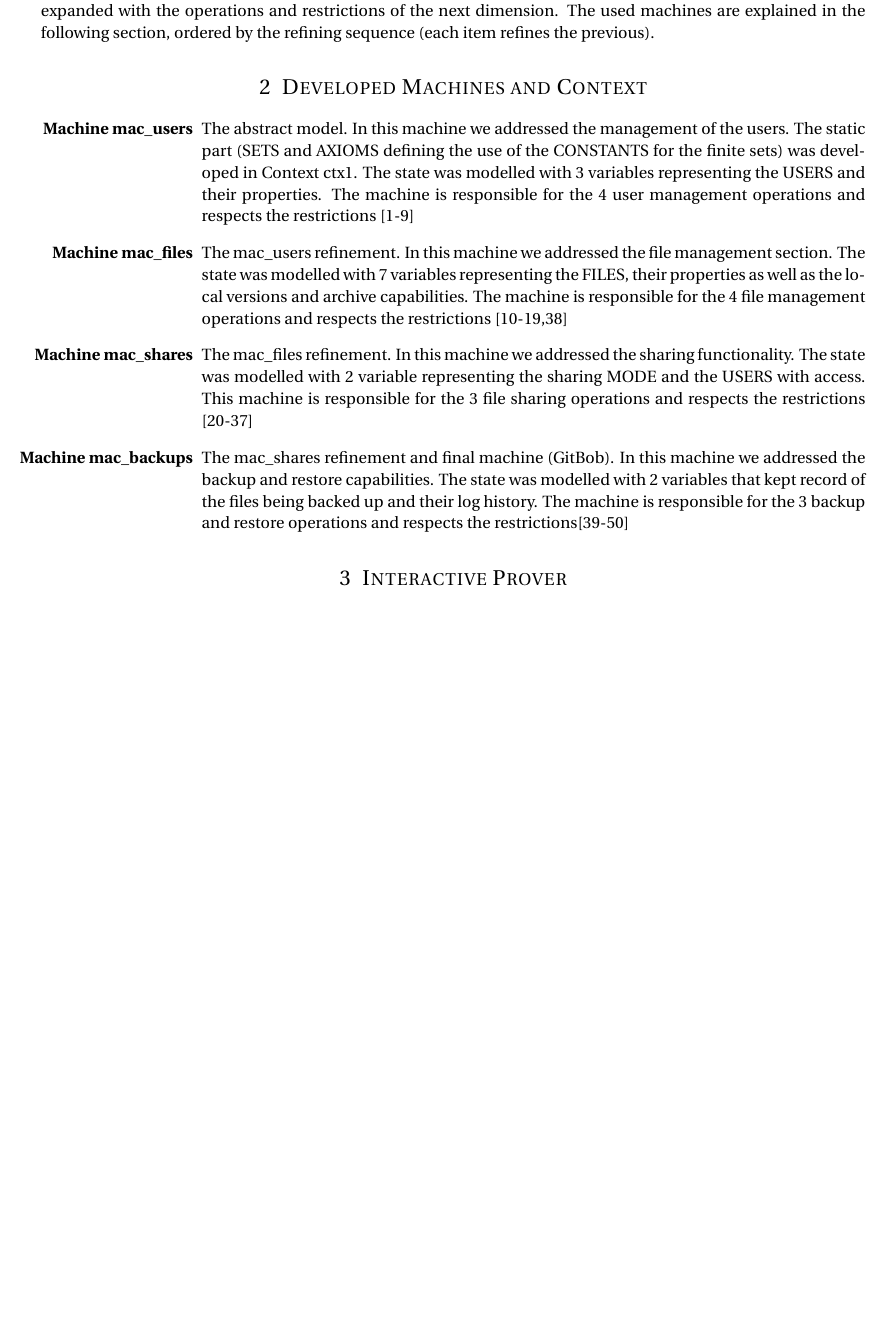
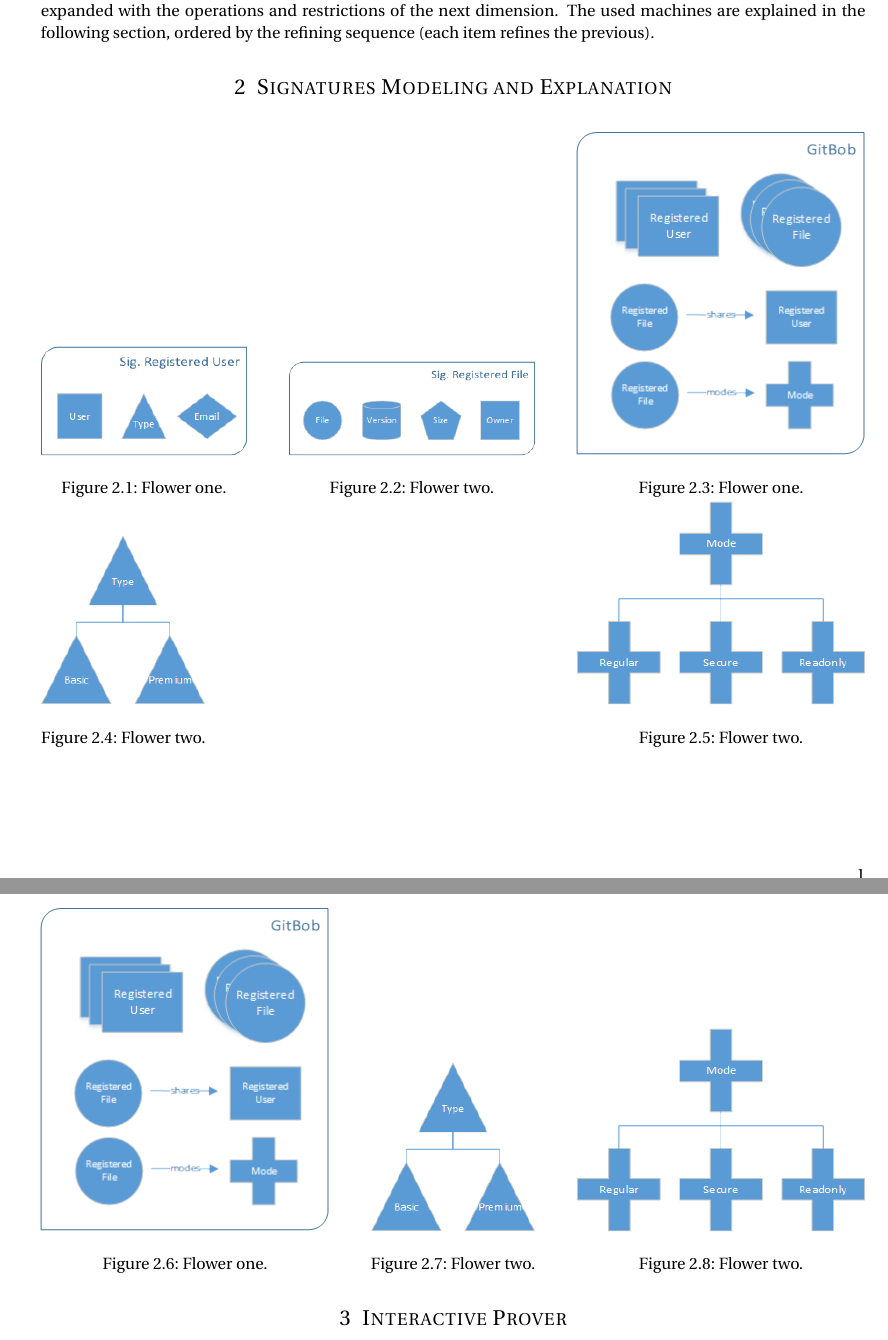
Before and after one commit to phalloc/rodin-es, a LaTeX document (Report-P2/report.tex): part of the page before the commit and two parts of pages 1 and 2 of 2 after it, the two joined at a grey line, cut so that both start at the same text, the shorter picture padded with empty space. Compiled offline with pdfLaTeX.

Commit message:
updated second report

```diff
--- a/Report-P2/report.tex
+++ b/Report-P2/report.tex
@@ -43,6 +43,7 @@
 \setlength{\headheight}{13.6pt} % Customize the height of the header
 \usepackage{enumitem}
 \setlist{leftmargin=35mm}
+\usepackage{graphicx}
 
 \numberwithin{equation}{section} % Number equations within sections (i.e. 1.1, 1.2, 2.1, 2.2 instead of 1, 2, 3, 4)
 \numberwithin{figure}{section} % Number figures within sections (i.e. 1.1, 1.2, 2.1, 2.2 instead of 1, 2, 3, 4)
@@ -79,13 +80,54 @@
 \section{Project Approach}
 Given the operations and restrictions presented in the project statement the group decided to use a hierarchical approach, where each machine would be responsible for a specific group of operations and restrictions. This allows the use of a refinement process where each machine considers a single dimension and is then refined and expanded with the operations and restrictions of the next dimension. The used machines are explained in the following section, ordered by the refining sequence (each item refines the previous).
 
-\section{Developed Machines and Context}
-\begin{itemize}
-	\item[\textbf{Machine mac\_users}]The abstract model. In this machine we addressed the management of the users. The static part (SETS and AXIOMS defining the use of the CONSTANTS for the finite sets) was developed in Context ctx1. The state was modelled with 3 variables representing the USERS and their properties. The machine is responsible for the 4 user management operations and respects the restrictions [1-9]
-	\item[\textbf{Machine mac\_files}]The mac\_users refinement. In this machine we addressed the file management section. The state was modelled with 7 variables representing the FILES, their properties as well as the local versions and archive capabilities. The machine is responsible for the 4 file management operations and respects the restrictions [10-19,38]
-	\item[\textbf{Machine mac\_shares}]The mac\_files refinement. In this machine we addressed the sharing functionality. The state was modelled with 2 variable representing the sharing MODE and the USERS with access. This machine is responsible for the 3 file sharing operations and respects the restrictions [20-37]
-	\item[\textbf{Machine mac\_backups}]The mac\_shares refinement and final machine (GitBob). In this machine we addressed the backup and restore capabilities. The state was modelled with 2 variables that kept record of the files being backed up and their log history. The machine is responsible for the 3 backup and restore operations and respects the restrictions[39-50]
-\end{itemize}
+\section{Signatures Modeling and Explanation}
+
+
+\begin{figure}[h]
+  \centering
+  \begin{minipage}[b]{0.25\textwidth}
+    \includegraphics[width=\textwidth]{sig_reg_user.png}
+    \caption{Flower one.}
+  \end{minipage}
+  \hfill
+  \begin{minipage}[b]{0.3\textwidth}
+    \includegraphics[width=\textwidth]{sig_reg_file.png}
+    \caption{Flower two.}
+  \end{minipage}
+  \hfill
+   \begin{minipage}[b]{0.35\textwidth}
+    \includegraphics[width=\textwidth]{sig_gitbob.png}
+    \caption{Flower one.}
+  \end{minipage}
+  \hfill
+  \begin{minipage}[b]{0.2\textwidth}
+    \includegraphics[width=\textwidth]{sig_types.png}
+    \caption{Flower two.}
+  \end{minipage}
+  \hfill
+  \begin{minipage}[b]{0.35\textwidth}
+    \includegraphics[width=\textwidth]{sig_modes.png}
+    \caption{Flower two.}
+  \end{minipage}
+\end{figure}
+
+\begin{figure}[h]
+  \centering
+  \begin{minipage}[b]{0.35\textwidth}
+    \includegraphics[width=\textwidth]{sig_gitbob.png}
+    \caption{Flower one.}
+  \end{minipage}
+  \hfill
+  \begin{minipage}[b]{0.2\textwidth}
+    \includegraphics[width=\textwidth]{sig_types.png}
+    \caption{Flower two.}
+  \end{minipage}
+  \hfill
+  \begin{minipage}[b]{0.35\textwidth}
+    \includegraphics[width=\textwidth]{sig_modes.png}
+    \caption{Flower two.}
+  \end{minipage}
+\end{figure}
 
 \section{Interactive Prover}
 The following profs were not automatically proved and required the group intervention
```
Also changed, not shown: Report-P2/report.pdf, Report-P2/sig_types.png (renamed from Report-P2/sig_tpes.png), 5 other files.
